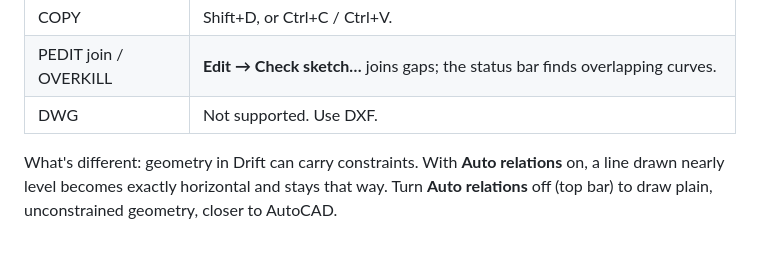
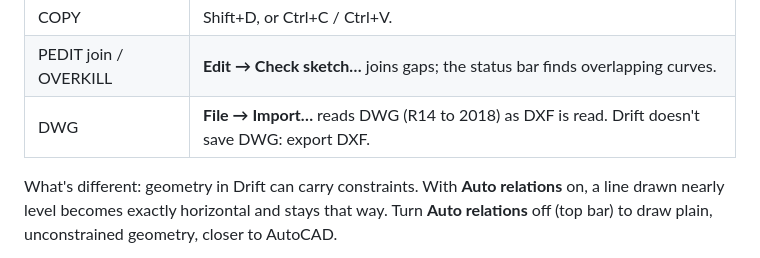
Before and after one commit to chrisplange/Drift, a Markdown page: docs/guide/coming-from.md, the part around the change. Rendered like a GitHub page.

Commit message:
Guide: DWG is read now
Since #61, File > Import and Import underlay read DWG (R14 to 2018) the way they read DXF.
The files reference, Coming from AutoCAD and the DXF tutorial said DWG wasn't read; they now
say how it comes in, and that Drift doesn't save DWG (export DXF).

Co-Authored-By: Claude Opus 5.5 <noreply@anthropic.com>

```diff
--- a/docs/guide/coming-from.md
+++ b/docs/guide/coming-from.md
@@ -40,7 +40,7 @@ lines.
 | MOVE, ROTATE with base point | G and R with the selection, B to pick the base point or pivot; type values. |
 | COPY | Shift+D, or Ctrl+C / Ctrl+V. |
 | PEDIT join / OVERKILL | **Edit → Check sketch…** joins gaps; the status bar finds overlapping curves. |
-| DWG | Not supported. Use DXF. |
+| DWG | **File → Import…** reads DWG (R14 to 2018) as DXF is read. Drift doesn't save DWG: export DXF. |
 
 What's different: geometry in Drift can carry constraints. With **Auto relations** on, a
 line drawn nearly level becomes exactly horizontal and stays that way. Turn **Auto
```
Also changed, not shown: 2 other files.
